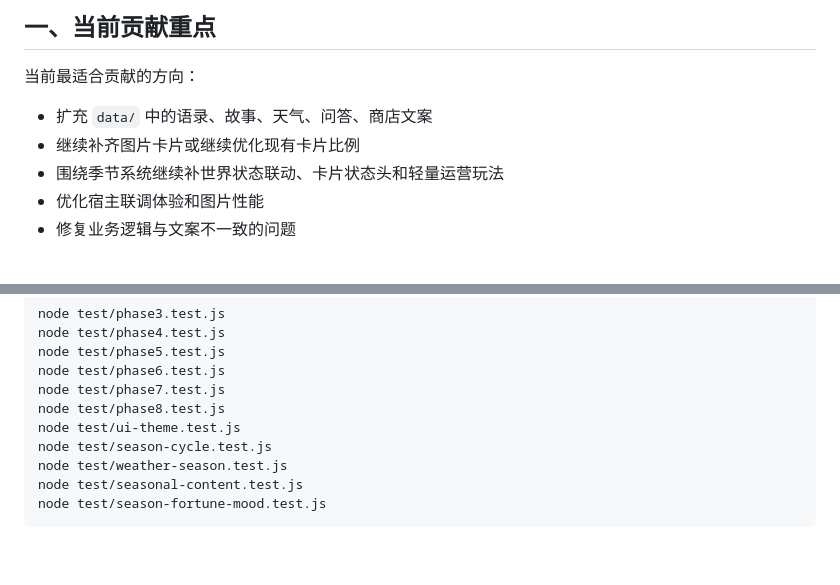
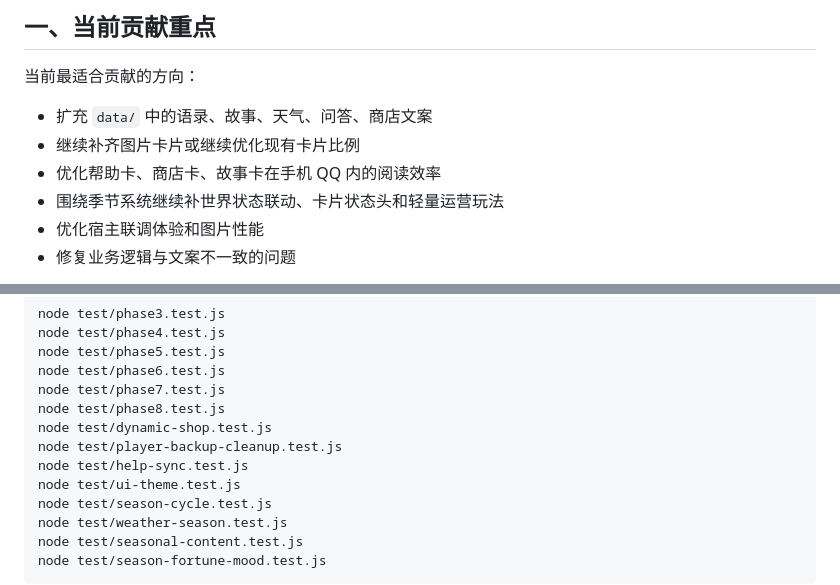
Before and after one commit to KanameMadoka520/WineFox-Daily, a Markdown page: CONTRIBUTING.md, 2 parts joined by grey strips. Drawn GitHub-style; blank space fills up the shorter version.

```diff
--- a/CONTRIBUTING.md
+++ b/CONTRIBUTING.md
@@ -10,6 +10,7 @@
 
 - 扩充 `data/` 中的语录、故事、天气、问答、商店文案
 - 继续补齐图片卡片或继续优化现有卡片比例
+- 优化帮助卡、商店卡、故事卡在手机 QQ 内的阅读效率
 - 围绕季节系统继续补世界状态联动、卡片状态头和轻量运营玩法
 - 优化宿主联调体验和图片性能
 - 修复业务逻辑与文案不一致的问题
@@ -230,6 +241,9 @@ node test/phase5.test.js
 node test/phase6.test.js
 node test/phase7.test.js
 node test/phase8.test.js
+node test/dynamic-shop.test.js
+node test/player-backup-cleanup.test.js
+node test/help-sync.test.js
 node test/ui-theme.test.js
 node test/season-cycle.test.js
 node test/weather-season.test.js
```
Also changed, not shown: other parts of CONTRIBUTING.md (+17 -0 lines), README.md (+39 -6 lines).
